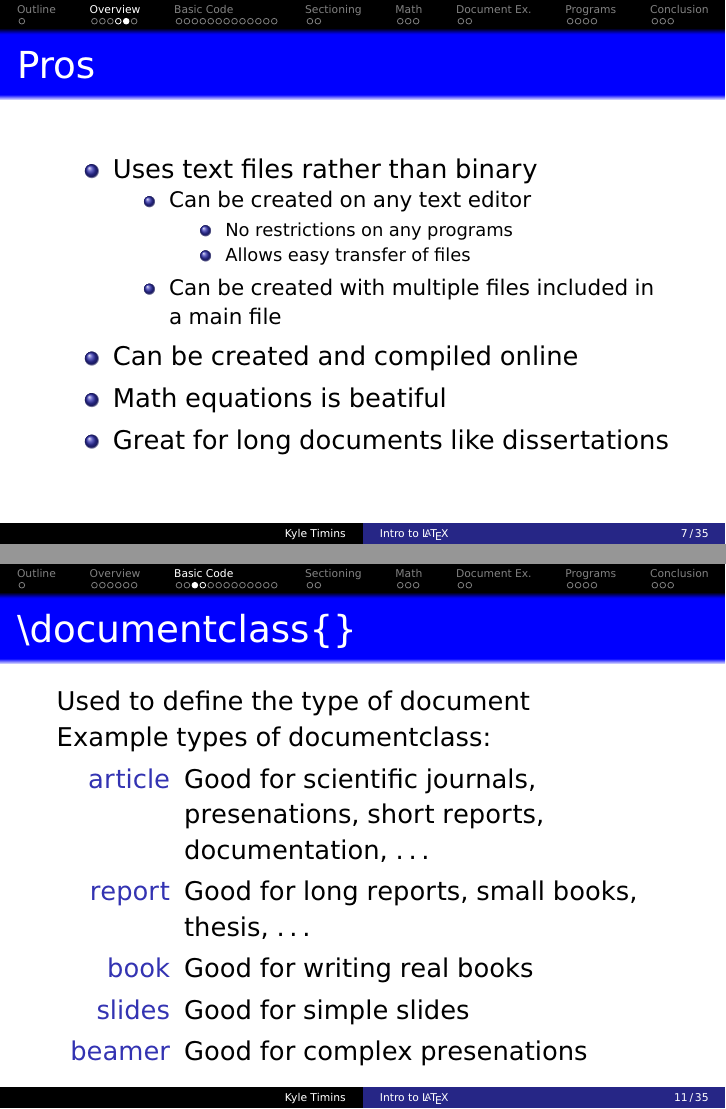
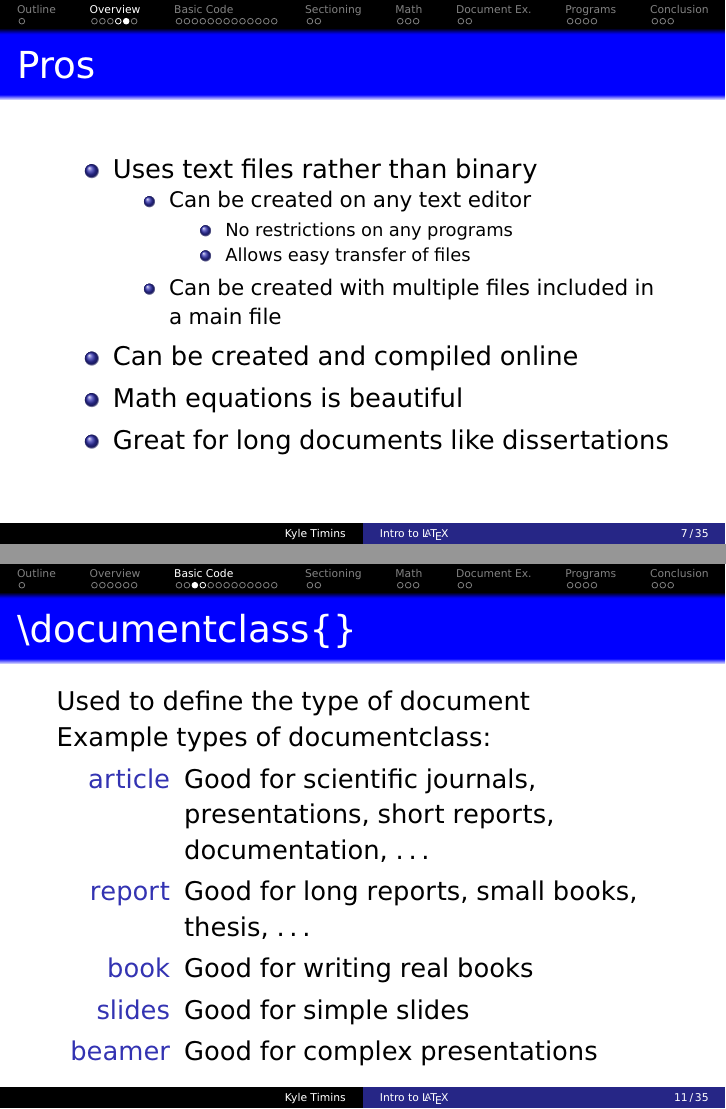
Before and after one commit to ktimins/LaTeX_Class, LaTeX slides (index.tex, which reads basicCode.tex, overview.tex): pages 7 and 11 of 35, joined at a grey line. Compiled offline with pdfLaTeX.

Commit message:
little fixes

```diff
--- a/basicCode.tex
+++ b/basicCode.tex
@@ -24,11 +24,11 @@
     Used to define the type of document\\
     Example types of documentclass:
     \begin{description}
-        \item[article] Good for scientific journals, presenations, short reports, documentation, \ldots
+        \item[article] Good for scientific journals, presentations, short reports, documentation, \ldots
         \item[report] Good for long reports, small books, thesis, \ldots
         \item[book] Good for writing real books
         \item[slides] Good for simple slides
-        \item[beamer] Good for complex presenations
+        \item[beamer] Good for complex presentations
     \end{description}
 \end{frame}
 
--- a/overview.tex
+++ b/overview.tex
@@ -66,7 +66,7 @@
             \item Can be created with multiple files included in a main file
         \end{itemize}
         \item Can be created and compiled online
-        \item Math equations is beatiful
+        \item Math equations is beautiful
         \item Great for long documents like dissertations
     \end{itemize}
 \end{frame}
```
